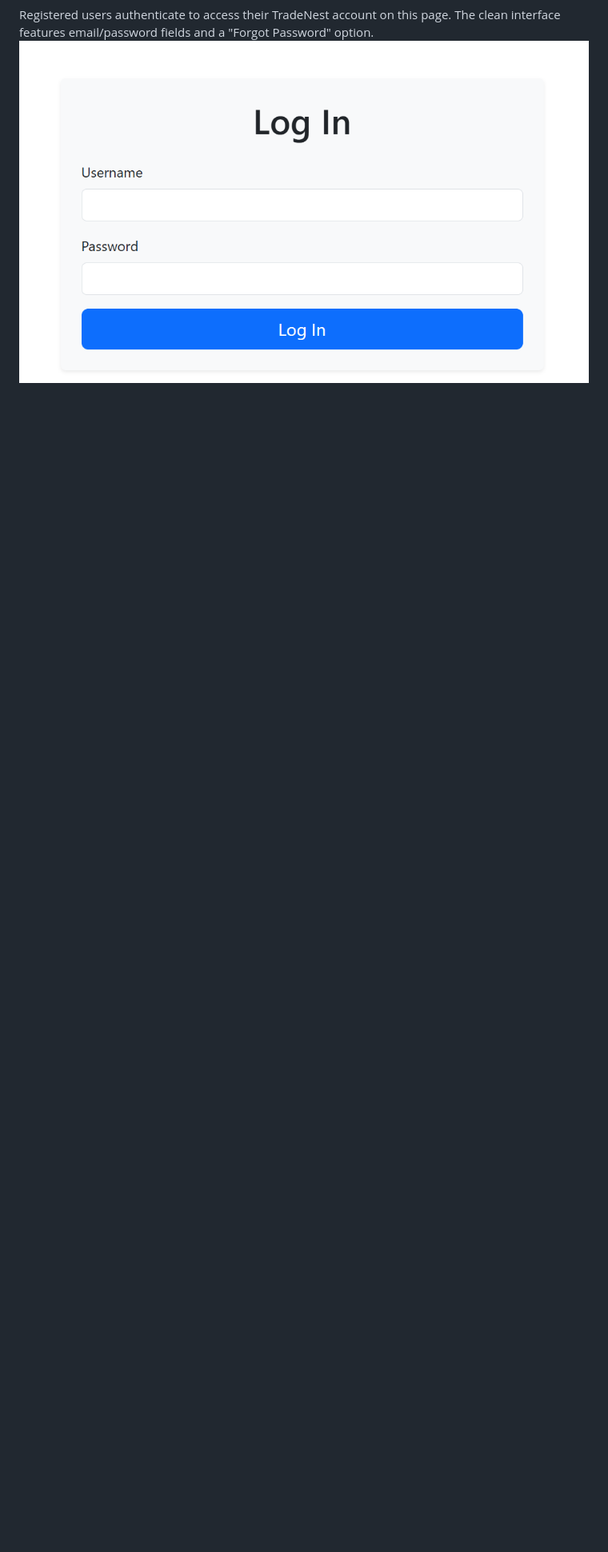
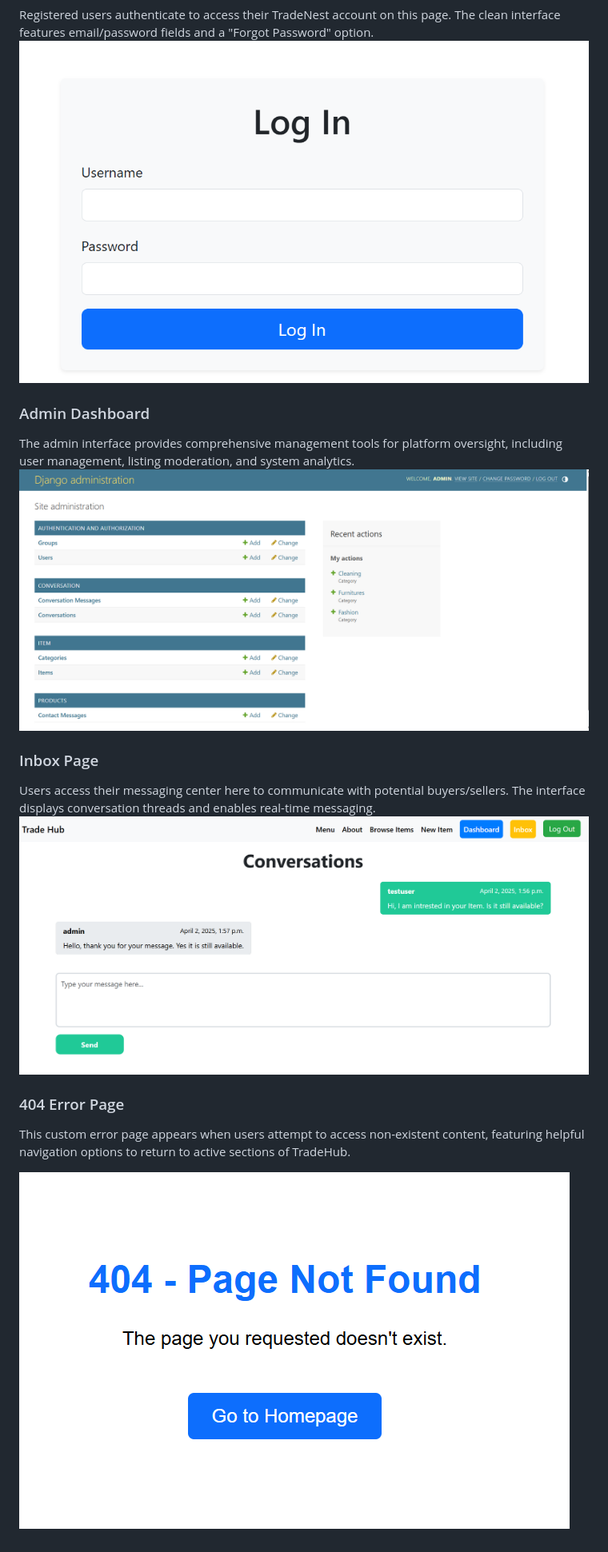
Before and after one commit to laminsaidy/MarketplaceP5, a Markdown page: README.md, the part around the change. Shown: that part at 80% size. Drawn GitHub-style; blank space fills up the shorter version.

Commit message:
Update README.md
"Add Admin.png, Inbox.png and 404.png screenshots with details"

```diff
--- a/README.md
+++ b/README.md
@@ -73,3 +73,16 @@ New users can create a TradeHub account through this page. The form collects ess
 ### Signin Form
 Registered users authenticate to access their TradeNest account on this page. The clean interface features email/password fields and a "Forgot Password" option.
 ![Sign In Form](static/images/Signin.png)
+
+### Admin Dashboard
+The admin interface provides comprehensive management tools for platform oversight, including user management, listing moderation, and system analytics.
+![Admin Dashboard](static/images/Admin.png)
+
+### Inbox Page
+Users access their messaging center here to communicate with potential buyers/sellers. The interface displays conversation threads and enables real-time messaging.
+![Inbox Page](static/images/Inbox.png)
+
+### 404 Error Page
+This custom error page appears when users attempt to access non-existent content, featuring helpful navigation options to return to active sections of TradeHub.
+
+![404 Error Page](static/images/404.png)
```
